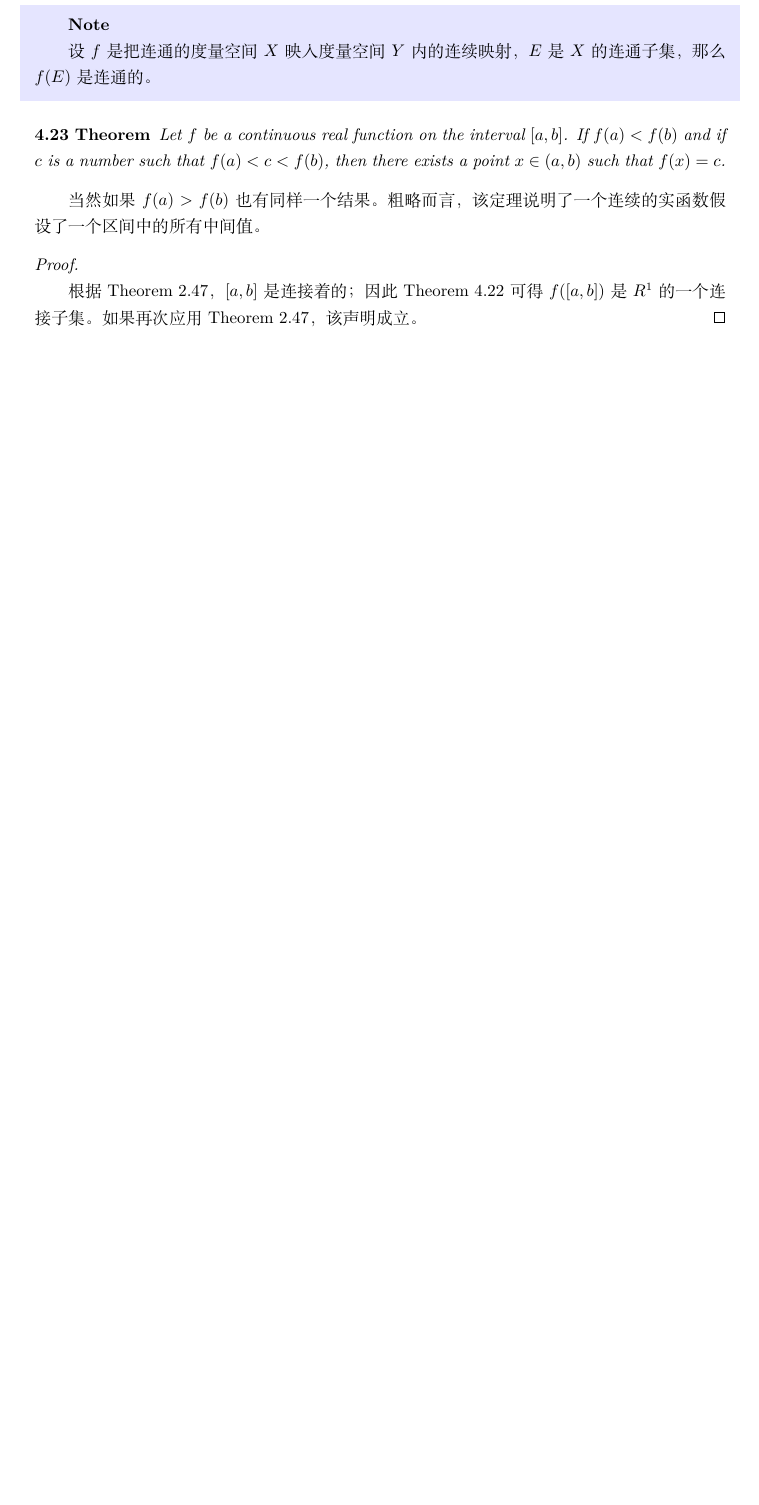
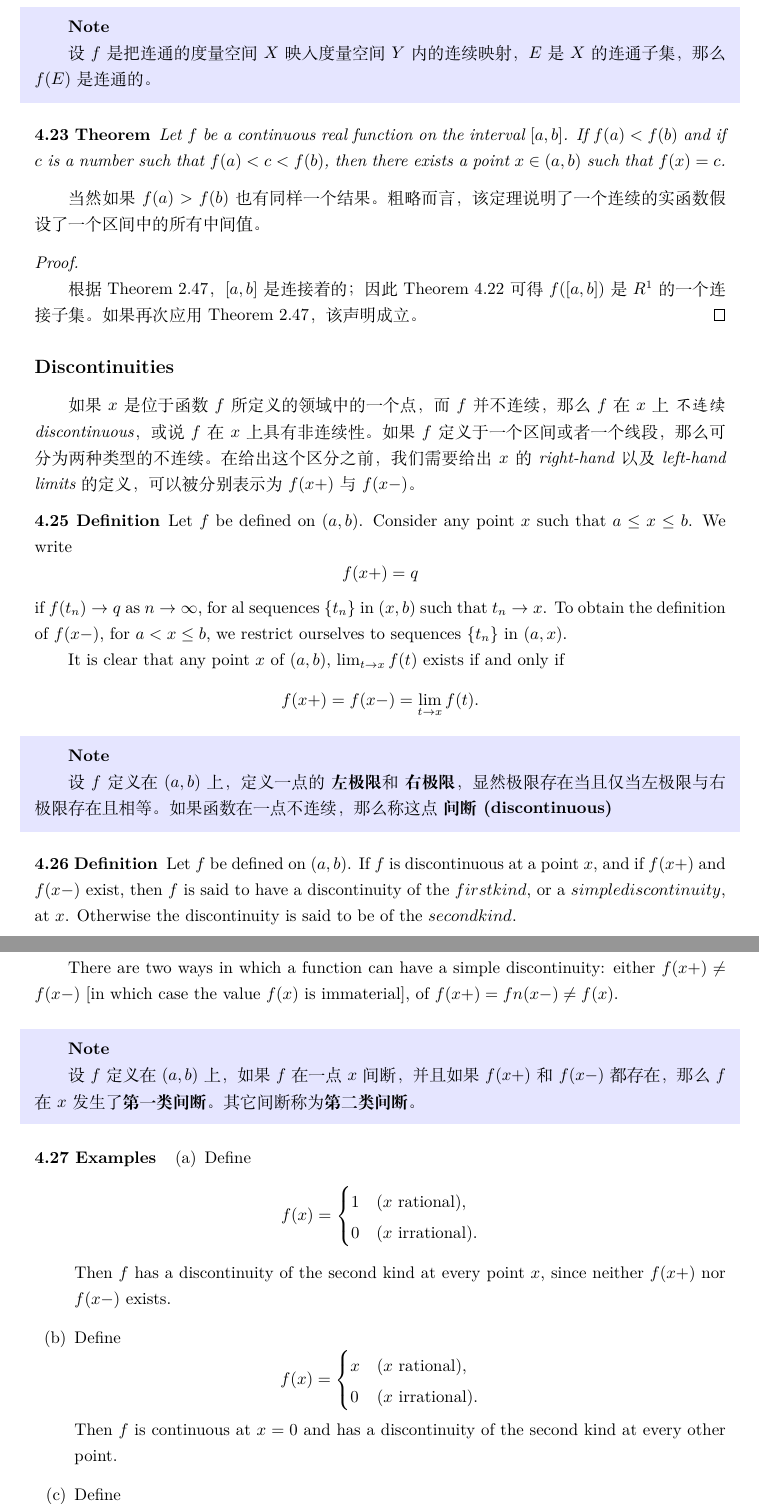
Before and after one commit to Jacobbishopxy/poma-notes, a LaTeX document (poma-notes.tex, which reads Ch04 Continuity/Sec05 Discontinuities.tex): part of page 100 of 107 before the commit and two parts of pages 100 and 101 of 108 after it, the two joined at a grey line, cut so that both start at the same text, the shorter picture padded with empty space. Compiled offline with XeLaTeX.

Commit message:
section: - Continuity and Connectedness - Discontinuities

```diff
--- a/Ch04 Continuity/Sec05 Discontinuities.tex
+++ b/Ch04 Continuity/Sec05 Discontinuities.tex
@@ -4,4 +4,61 @@
 
 \subsection*{Discontinuities}
 
-WIP
+如果 $x$ 是位于函数 $f$ 所定义的领域中的一个点，而 $f$ 并不连续，那么 $f$ 在 $x$ 上 \textit{不连续 discontinuous}，或说 $f$ 在 $x$ 上
+具有非连续性。如果 $f$ 定义于一个区间或者一个线段，那么可分为两种类型的不连续。在给出这个区分之前，我们需要给出 $x$ 的 \textit{right-hand}
+以及 \textit{left-hand limits} 的定义，可以被分别表示为 $f(x+)$ 与 $f(x-)$。
+
+\begin{definition}
+  Let $f$ be defined on $(a, b)$. Consider any point $x$ such that $a \le x \le b$. We write
+  \[
+    f(x+) = q
+  \]
+  if $f(t_n) \to q$ as $n \to \infty$, for al sequences $\{t_n\}$ in $(x, b)$ such that $t_n \to x$. To obtain the definition
+  of $f(x-)$, for $a < x \le b$, we restrict ourselves to sequences $\{t_n\}$ in $(a, x)$.
+
+  It is clear that any point $x$ of $(a, b)$, $\lim_{t \to x} f(t)$ exists if and only if
+  \[
+    f(x+) = f(x-) = \lim_{t \to x} f(t).
+  \]
+\end{definition}
+
+\begin{anote}
+  设 $f$ 定义在 $(a, b)$ 上，定义一点的 \textbf{左极限} 和 \textbf{右极限}，显然极限存在当且仅当左极限与右极限存在且相等。如果函数在一点不连续，
+  那么称这点 \textbf{间断 (discontinuous)}
+\end{anote}
+
+\begin{definition}
+  Let $f$ be defined on $(a, b)$. If $f$ is discontinuous at a point $x$, and if $f(x+)$ and $f(x-)$ exist, then $f$ is said to
+  have a discontinuity of the $first kind$, or a $simple discontinuity$, at $x$. Otherwise the discontinuity is said to be of
+  the $second kind$.
+
+  There are two ways in which a function can have a simple discontinuity: either $f(x+) \ne f(x-)$ [in which case the value
+      $f(x)$ is immaterial], of $f(x+) = fn(x-) \ne f(x)$.
+\end{definition}
+
+\begin{anote}
+  设 $f$ 定义在 $(a, b)$ 上，如果 $f$ 在一点 $x$ 间断，并且如果 $f(x+)$ 和 $f(x-)$ 都存在，那么 $f$ 在 $x$ 发生了\textbf{第一类间断}。
+  其它间断称为\textbf{第二类间断}。
+\end{anote}
+
+\begin{examples}
+  \begin{enumerate}[label=(\alph*)]
+    \item Define
+          \[
+            f(x) =
+            \begin{cases}
+              1 & (x \ \text{rational}),   \\
+              0 & (x \ \text{irrational}).
+            \end{cases}
+          \]
+          Then $f$ has a discontinuity of the second kind at every point $x$, since neither $f(x+)$ nor $f(x-)$ exists.
+    \item Define
+          \[
+            f(x) =
+            \begin{cases}
+              x & (x \ \text{rational}),   \\
+              0 & (x \ \text{irrational}).
+            \end{cases}
+          \]
+          Then $f$ is continuous at $x = 0$ and has a discontinuity of the second kind at every other point.
+    \item Define
```
Also changed, not shown: Ch04 Continuity/Sec04 Continuity and Connectedness.tex (+1 -1 lines), Ch04 Continuity/Sec06 Monotonic Functions.tex (+15 -1 lines), poma-notes.tex (+1 -1 lines), README.md, out/poma-notes.pdf, Ch04 Continuity/Sec05 Discontinuities.tex (22 more changed lines).
